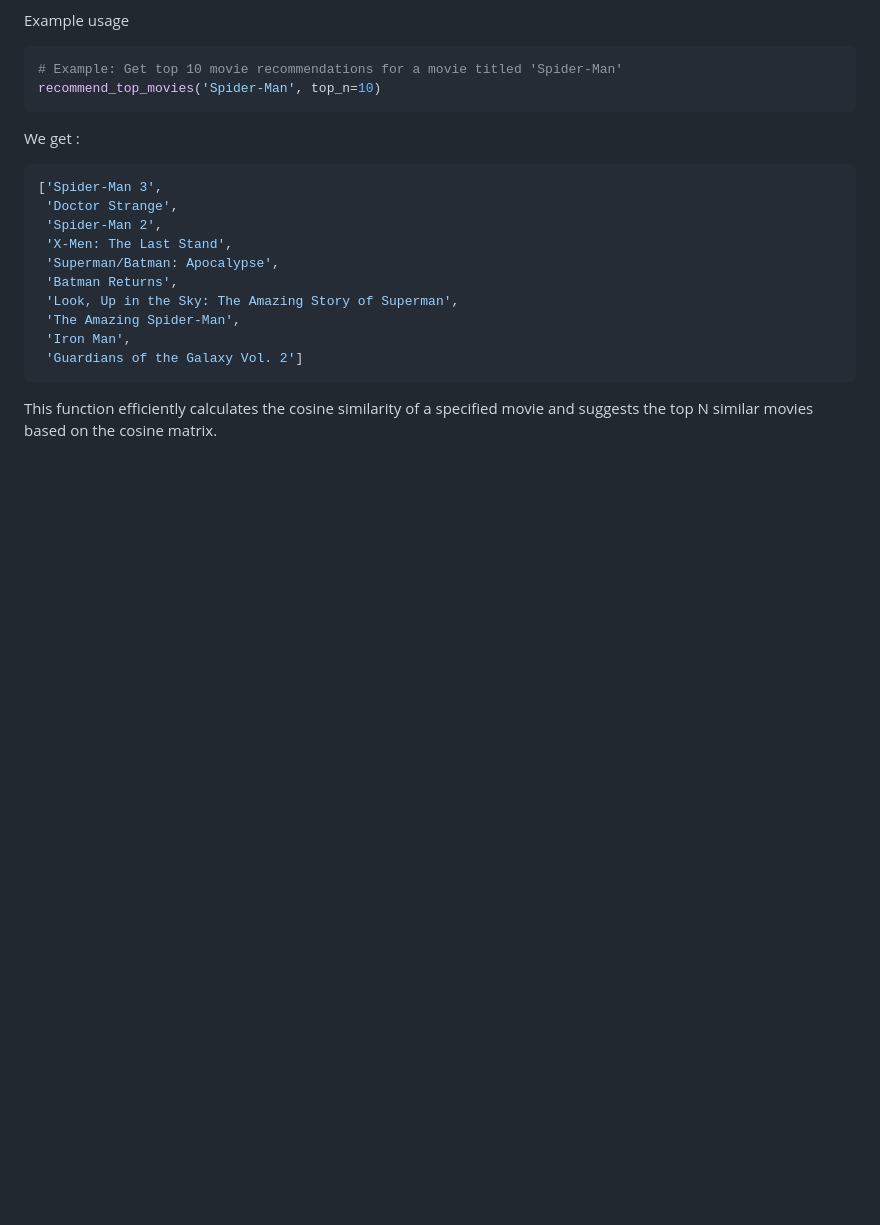
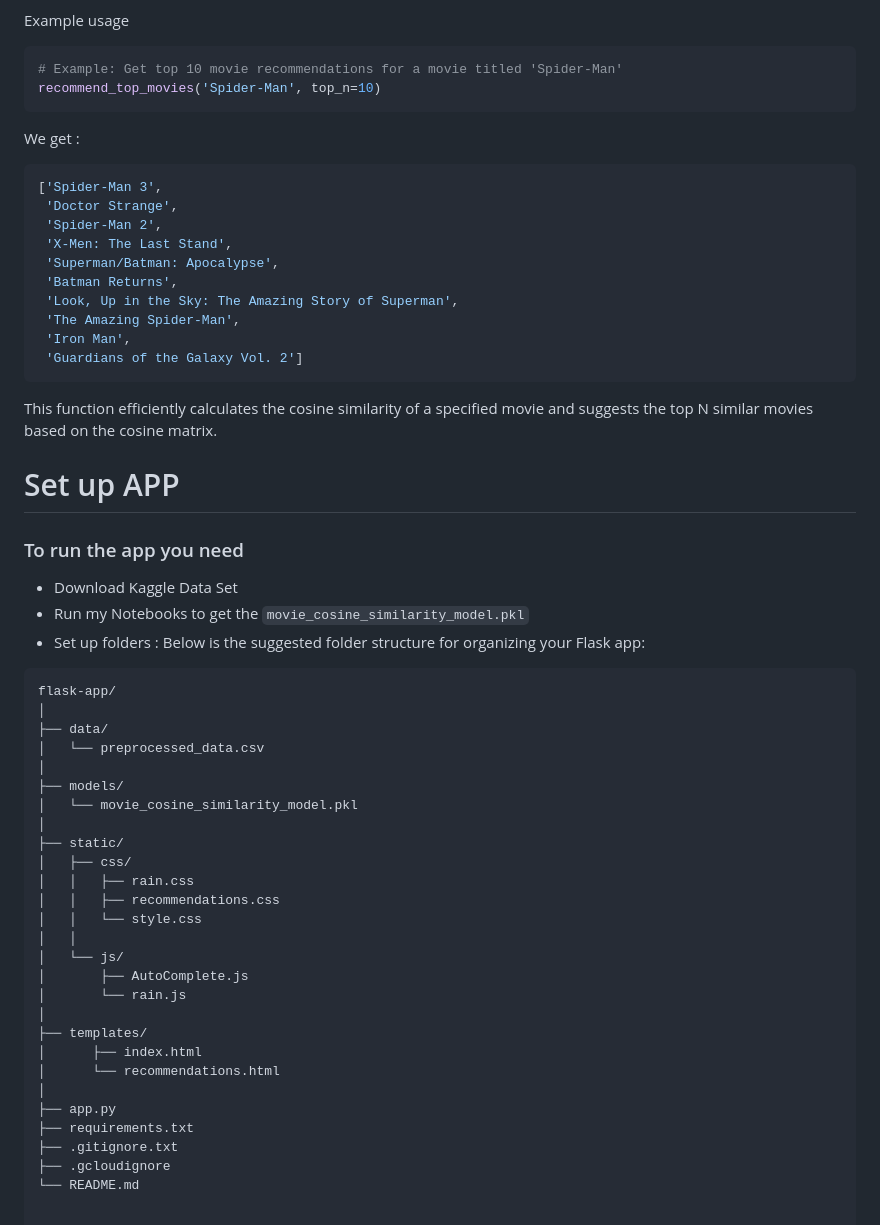
Before and after one commit to cebsmind/Movie_Recommender, a Markdown page: README.md, the part around the change. Drawn GitHub-style; blank space fills up the shorter version.

````diff
--- a/README.md
+++ b/README.md
@@ -162,3 +162,39 @@ We get :
  'Guardians of the Galaxy Vol. 2']
 ```
 This function efficiently calculates the cosine similarity of a specified movie and suggests the top N similar movies based on the cosine matrix.
+
+# Set up APP
+
+### To run the app you need
+- Download Kaggle Data Set
+- Run my Notebooks to get the `movie_cosine_similarity_model.pkl`
+- Set up folders : Below is the suggested folder structure for organizing your Flask app:
+
+```plaintext
+flask-app/
+│
+├── data/
+│   └── preprocessed_data.csv
+│
+├── models/
+│   └── movie_cosine_similarity_model.pkl
+│
+├── static/
+│   ├── css/
+│   │   ├── rain.css
+│   │   ├── recommendations.css
+│   │   └── style.css
+│   │
+│   └── js/
+│       ├── AutoComplete.js
+│       └── rain.js
+│
+├── templates/
+│      ├── index.html
+│      └── recommendations.html
+│
+├── app.py
+├── requirements.txt
+├── .gitignore.txt
+├── .gcloudignore
+└── README.md
````
